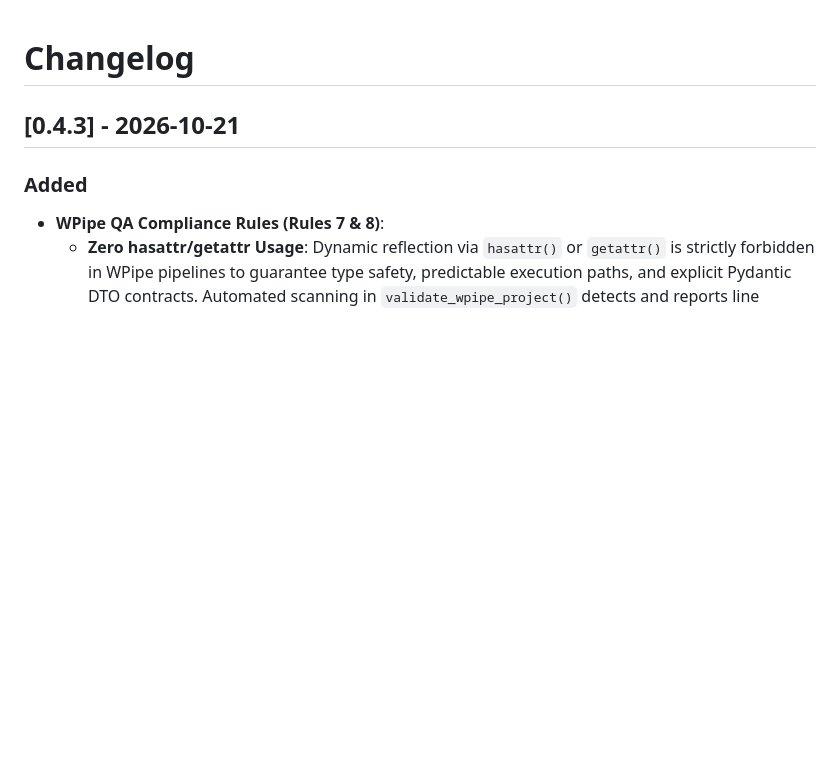
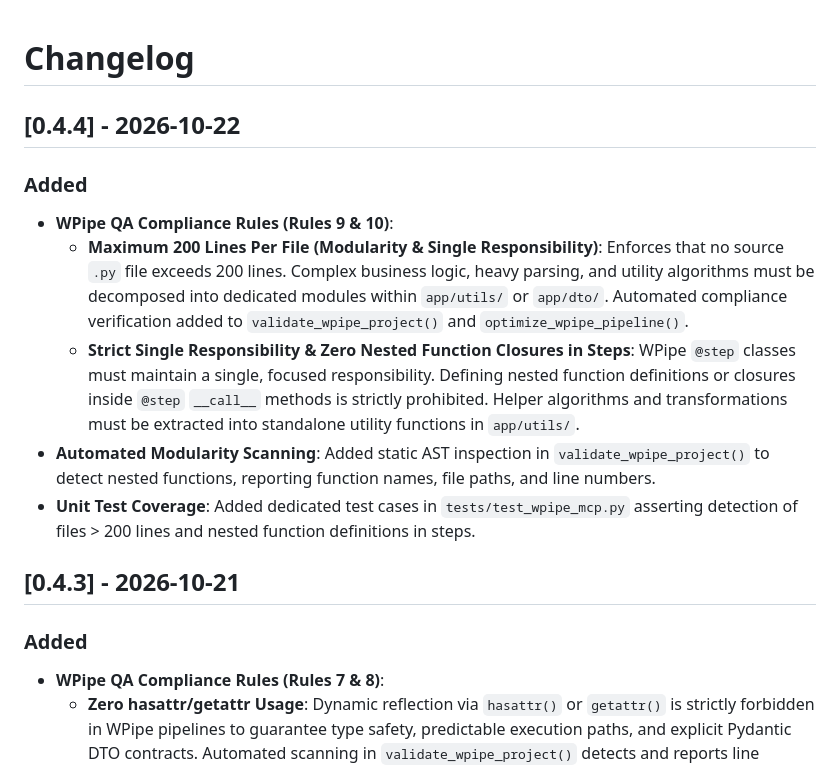
Before and after one commit to wisrovi/wpipe-mcp, a Markdown page: CHANGELOG.md, the part around the change. Rendered like a GitHub page; blank space fills up the shorter version.

Commit message:
[DOCS] Add release notes for version 0.4.4

```diff
--- a/CHANGELOG.md
+++ b/CHANGELOG.md
@@ -1,4 +1,13 @@
 # Changelog
+
+## [0.4.4] - 2026-10-22
+
+### Added
+- **WPipe QA Compliance Rules (Rules 9 & 10)**:
+  - **Maximum 200 Lines Per File (Modularity & Single Responsibility)**: Enforces that no source `.py` file exceeds 200 lines. Complex business logic, heavy parsing, and utility algorithms must be decomposed into dedicated modules within `app/utils/` or `app/dto/`. Automated compliance verification added to `validate_wpipe_project()` and `optimize_wpipe_pipeline()`.
+  - **Strict Single Responsibility & Zero Nested Function Closures in Steps**: WPipe `@step` classes must maintain a single, focused responsibility. Defining nested function definitions or closures inside `@step` `__call__` methods is strictly prohibited. Helper algorithms and transformations must be extracted into standalone utility functions in `app/utils/`.
+- **Automated Modularity Scanning**: Added static AST inspection in `validate_wpipe_project()` to detect nested functions, reporting function names, file paths, and line numbers.
+- **Unit Test Coverage**: Added dedicated test cases in `tests/test_wpipe_mcp.py` asserting detection of files > 200 lines and nested function definitions in steps.
 
 ## [0.4.3] - 2026-10-21
 
```
